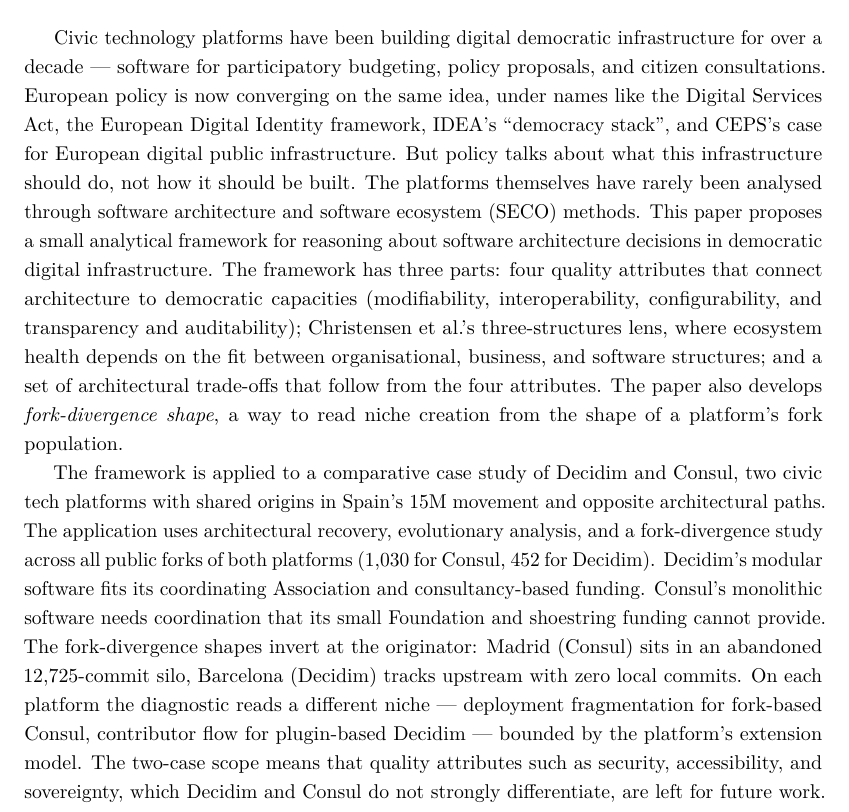
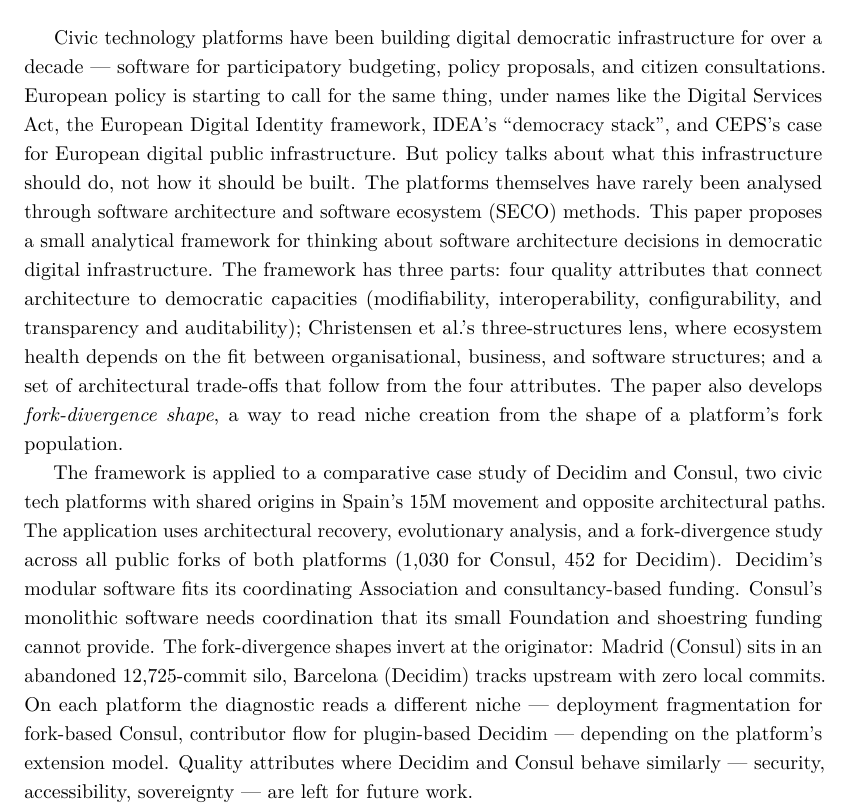
Before and after one commit to leosakharoff/democracy-stack-paper, a LaTeX paper (main.tex): part of page 2 of 28, cut so that both start at the same text. Compiled offline with pdfLaTeX.

Commit message:
Plain-voice pass on the abstract
Four diction/wording edits to match the intro's register:

- 'European policy is now converging on the same idea' -> 'European policy is starting to call for the same thing' (aligns with the intro opener L140)
- 'a small analytical framework for reasoning about' -> 'for thinking about' (plain verb)
- 'bounded by the platform's extension model' -> 'depending on the platform's extension model' (drop academic 'bounded by')
- 'The two-case scope means that quality attributes such as security, accessibility, and sovereignty, which Decidim and Consul do not strongly differentiate, are left for future work' -> 'Quality attributes where Decidim and Consul behave similarly --- security, accessibility, sovereignty --- are left for future work' (drop 'two-case scope means that' framing + 'do not strongly differentiate' awkwardness)

```diff
--- a/main.tex
+++ b/main.tex
@@ -123,9 +123,9 @@
 % ABSTRACT
 % ============================================================
 \begin{abstract}
-Civic technology platforms have been building digital democratic infrastructure for over a decade --- software for participatory budgeting, policy proposals, and citizen consultations. European policy is now converging on the same idea, under names like the Digital Services Act, the European Digital Identity framework, IDEA's ``democracy stack'', and CEPS's case for European digital public infrastructure. But policy talks about what this infrastructure should do, not how it should be built. The platforms themselves have rarely been analysed through software architecture and software ecosystem (SECO) methods. This paper proposes a small analytical framework for reasoning about software architecture decisions in democratic digital infrastructure. The framework has three parts: four quality attributes that connect architecture to democratic capacities (modifiability, interoperability, configurability, and transparency and auditability); Christensen et al.'s three-structures lens, where ecosystem health depends on the fit between organisational, business, and software structures; and a set of architectural trade-offs that follow from the four attributes. The paper also develops \emph{fork-divergence shape}, a way to read niche creation from the shape of a platform's fork population.
+Civic technology platforms have been building digital democratic infrastructure for over a decade --- software for participatory budgeting, policy proposals, and citizen consultations. European policy is starting to call for the same thing, under names like the Digital Services Act, the European Digital Identity framework, IDEA's ``democracy stack'', and CEPS's case for European digital public infrastructure. But policy talks about what this infrastructure should do, not how it should be built. The platforms themselves have rarely been analysed through software architecture and software ecosystem (SECO) methods. This paper proposes a small analytical framework for thinking about software architecture decisions in democratic digital infrastructure. The framework has three parts: four quality attributes that connect architecture to democratic capacities (modifiability, interoperability, configurability, and transparency and auditability); Christensen et al.'s three-structures lens, where ecosystem health depends on the fit between organisational, business, and software structures; and a set of architectural trade-offs that follow from the four attributes. The paper also develops \emph{fork-divergence shape}, a way to read niche creation from the shape of a platform's fork population.
 
-The framework is applied to a comparative case study of Decidim and Consul, two civic tech platforms with shared origins in Spain's 15M movement and opposite architectural paths. The application uses architectural recovery, evolutionary analysis, and a fork-divergence study across all public forks of both platforms (1{,}030 for Consul, 452 for Decidim). Decidim's modular software fits its coordinating Association and consultancy-based funding. Consul's monolithic software needs coordination that its small Foundation and shoestring funding cannot provide. The fork-divergence shapes invert at the originator: Madrid (Consul) sits in an abandoned 12{,}725-commit silo, Barcelona (Decidim) tracks upstream with zero local commits. On each platform the diagnostic reads a different niche --- deployment fragmentation for fork-based Consul, contributor flow for plugin-based Decidim --- bounded by the platform's extension model. The two-case scope means that quality attributes such as security, accessibility, and sovereignty, which Decidim and Consul do not strongly differentiate, are left for future work.
+The framework is applied to a comparative case study of Decidim and Consul, two civic tech platforms with shared origins in Spain's 15M movement and opposite architectural paths. The application uses architectural recovery, evolutionary analysis, and a fork-divergence study across all public forks of both platforms (1{,}030 for Consul, 452 for Decidim). Decidim's modular software fits its coordinating Association and consultancy-based funding. Consul's monolithic software needs coordination that its small Foundation and shoestring funding cannot provide. The fork-divergence shapes invert at the originator: Madrid (Consul) sits in an abandoned 12{,}725-commit silo, Barcelona (Decidim) tracks upstream with zero local commits. On each platform the diagnostic reads a different niche --- deployment fragmentation for fork-based Consul, contributor flow for plugin-based Decidim --- depending on the platform's extension model. Quality attributes where Decidim and Consul behave similarly --- security, accessibility, sovereignty --- are left for future work.
 \end{abstract}
 
 \newpage
```
